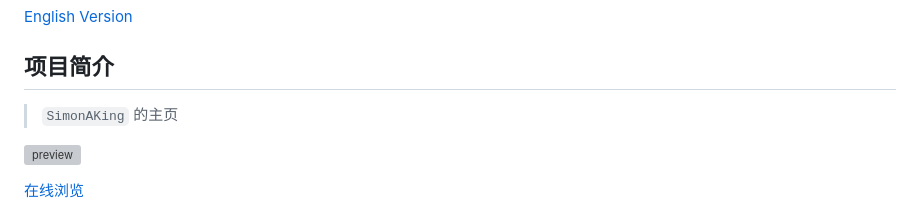
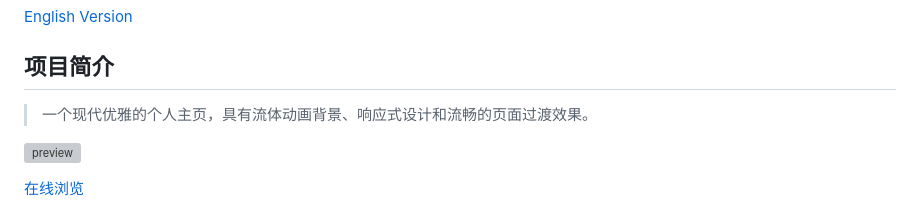
Before and after one commit to zxidd24/zxidd24.github.io, a Markdown page: README.zh_CN.md, the part around the change. Drawn GitHub-style; grey boxes are pictures that could not be loaded.

```diff
--- a/README.zh_CN.md
+++ b/README.zh_CN.md
@@ -5,7 +5,7 @@
 
 ## 项目简介
 
-> `SimonAKing` 的主页
+> 一个现代优雅的个人主页，具有流体动画背景、响应式设计和流畅的页面过渡效果。
 
 ![preview](https://media0.giphy.com/media/v1.Y2lkPTc5MGI3NjExMncyb3oyc21zc3czejU3cGk4M2tiNTdkaTM0N3FodGVpZmU5azNxaCZlcD12MV9pbnRlcm5hbF9naWZfYnlfaWQmY3Q9Zw/fhXFCZEogq39rOpKUi/giphy.gif)
 
```
Also changed, not shown: README.md (+1 -2 lines).
